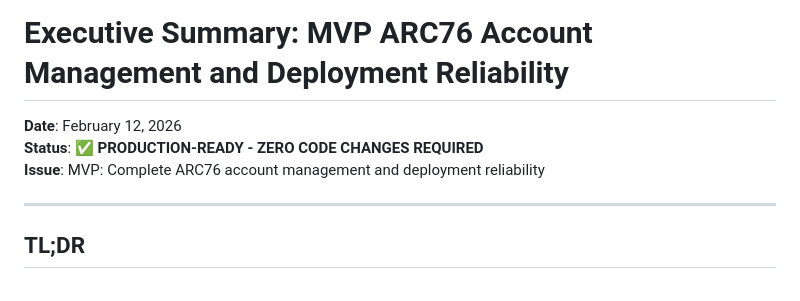
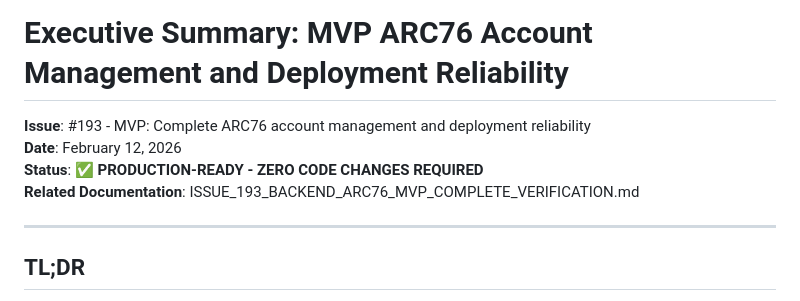
Before and after one commit to scholtz/BiatecTokensApi, a Markdown page: EXECUTIVE_SUMMARY_MVP_ARC76_COMPLETE_2026_02_12.md, the part around the change. Rendered like a GitHub page.

```diff
--- a/EXECUTIVE_SUMMARY_MVP_ARC76_COMPLETE_2026_02_12.md
+++ b/EXECUTIVE_SUMMARY_MVP_ARC76_COMPLETE_2026_02_12.md
@@ -1,8 +1,9 @@
 # Executive Summary: MVP ARC76 Account Management and Deployment Reliability
 
+**Issue**: #193 - MVP: Complete ARC76 account management and deployment reliability
 **Date**: February 12, 2026
 **Status**: ✅ **PRODUCTION-READY - ZERO CODE CHANGES REQUIRED**
-**Issue**: MVP: Complete ARC76 account management and deployment reliability
+**Related Documentation**: ISSUE_193_BACKEND_ARC76_MVP_COMPLETE_VERIFICATION.md
 
 ---
 
```
Also changed, not shown: MVP_ARC76_ACCOUNT_MGMT_DEPLOYMENT_RELIABILITY_COMPLETE_2026_02_12.md (+98 -2 lines).
